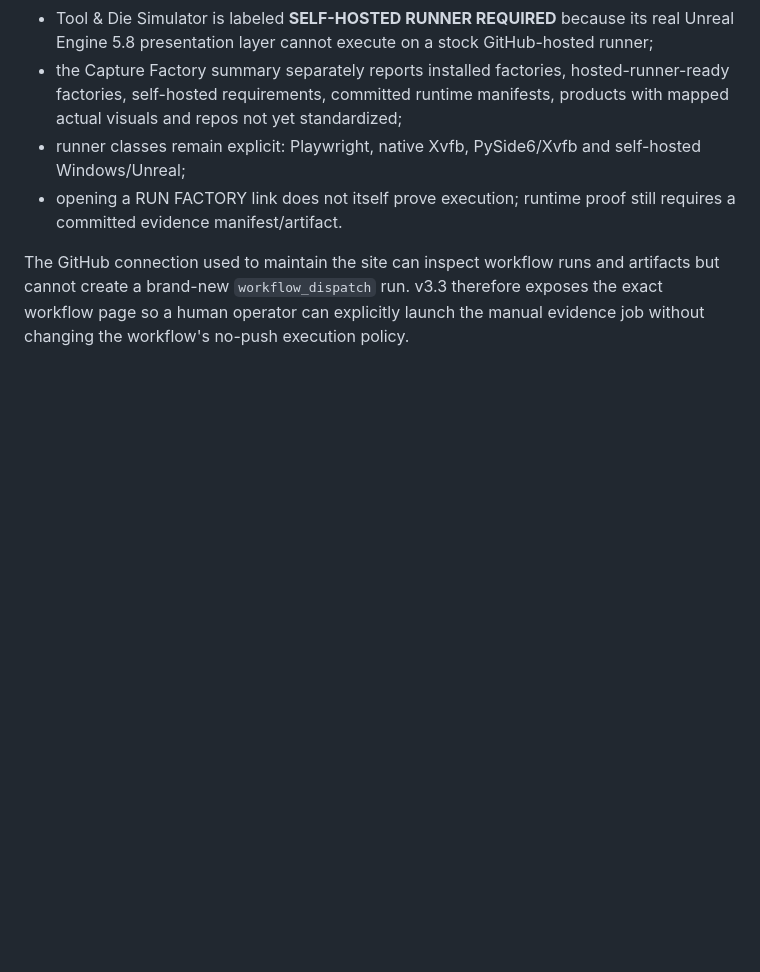
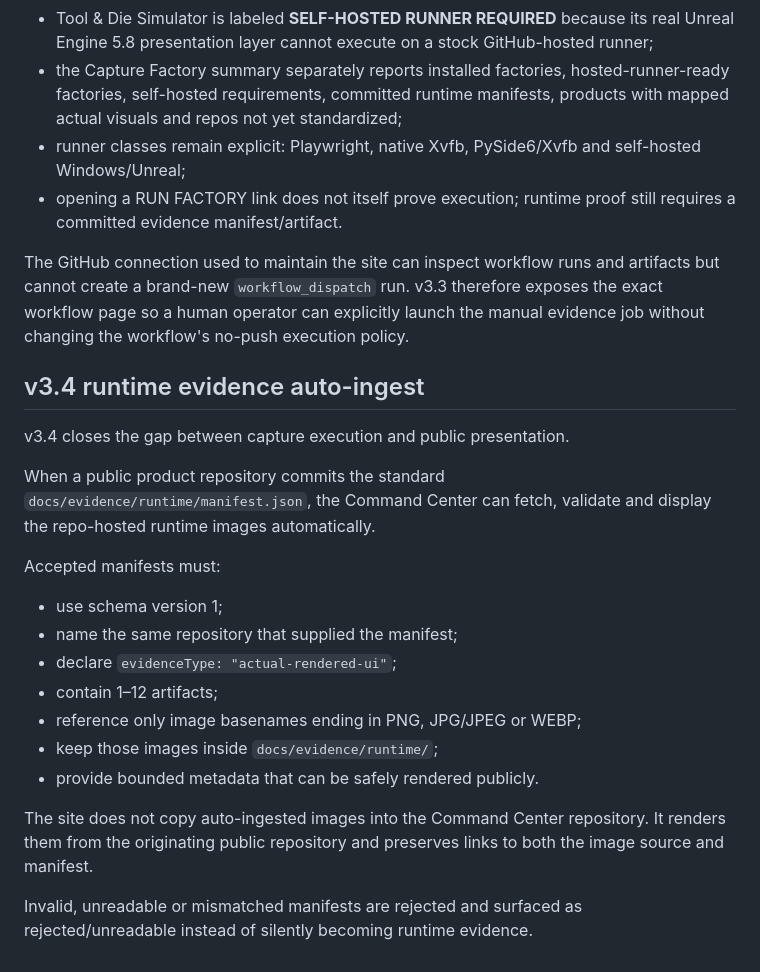
Before and after one commit to DPN-Technology/DPN-Technology.github.io, a Markdown page: README.md, the part around the change. Rendered like a GitHub page; blank space fills up the shorter version.

Commit message:
sync: publish v3.4 documentation README.md

```diff
--- a/README.md
+++ b/README.md
@@ -197,3 +197,24 @@ v3.3 turns the public Capture Factory from a discovery surface into an operation
 - opening a RUN FACTORY link does not itself prove execution; runtime proof still requires a committed evidence manifest/artifact.
 
 The GitHub connection used to maintain the site can inspect workflow runs and artifacts but cannot create a brand-new `workflow_dispatch` run. v3.3 therefore exposes the exact workflow page so a human operator can explicitly launch the manual evidence job without changing the workflow's no-push execution policy.
+
+
+## v3.4 runtime evidence auto-ingest
+
+v3.4 closes the gap between capture execution and public presentation.
+
+When a public product repository commits the standard `docs/evidence/runtime/manifest.json`, the Command Center can fetch, validate and display the repo-hosted runtime images automatically.
+
+Accepted manifests must:
+
+- use schema version 1;
+- name the same repository that supplied the manifest;
+- declare `evidenceType: "actual-rendered-ui"`;
+- contain 1–12 artifacts;
+- reference only image basenames ending in PNG, JPG/JPEG or WEBP;
+- keep those images inside `docs/evidence/runtime/`;
+- provide bounded metadata that can be safely rendered publicly.
+
+The site does not copy auto-ingested images into the Command Center repository. It renders them from the originating public repository and preserves links to both the image source and manifest.
+
+Invalid, unreadable or mismatched manifests are rejected and surfaced as rejected/unreadable instead of silently becoming runtime evidence.
```
